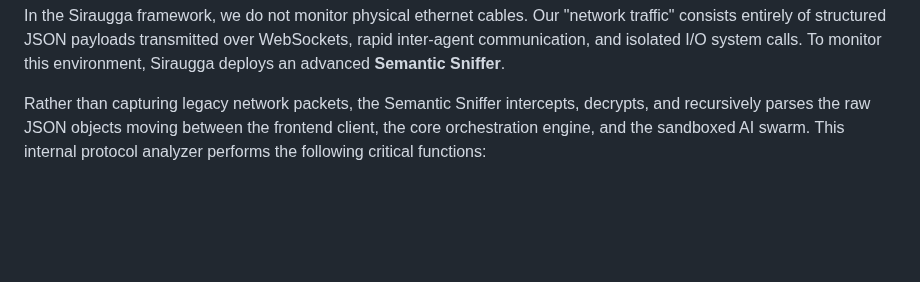
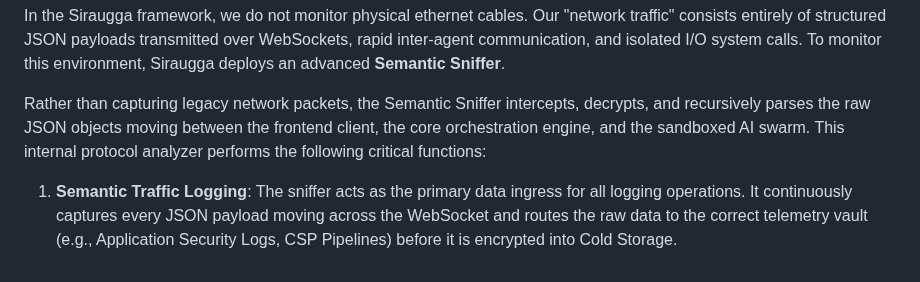
Before and after one commit to MikeyMike99/DevCore, a Markdown page: docs/Chapter_02_Operational_Management.md, the part around the change. Rendered like a GitHub page; blank space fills up the shorter version.

Commit message:
docs: Detail Semantic Traffic Logging as the first function of the Semantic Sniffer in Chapter 2

```diff
--- a/docs/Chapter_02_Operational_Management.md
+++ b/docs/Chapter_02_Operational_Management.md
@@ -123,3 +123,5 @@ In traditional cybersecurity, protocol analyzers (often called packet sniffers)
 In the Siraugga framework, we do not monitor physical ethernet cables. Our "network traffic" consists entirely of structured JSON payloads transmitted over WebSockets, rapid inter-agent communication, and isolated I/O system calls. To monitor this environment, Siraugga deploys an advanced **Semantic Sniffer**.
 
 Rather than capturing legacy network packets, the Semantic Sniffer intercepts, decrypts, and recursively parses the raw JSON objects moving between the frontend client, the core orchestration engine, and the sandboxed AI swarm. This internal protocol analyzer performs the following critical functions:
+
+1. **Semantic Traffic Logging**: The sniffer acts as the primary data ingress for all logging operations. It continuously captures every JSON payload moving across the WebSocket and routes the raw data to the correct telemetry vault (e.g., Application Security Logs, CSP Pipelines) before it is encrypted into Cold Storage.
```
